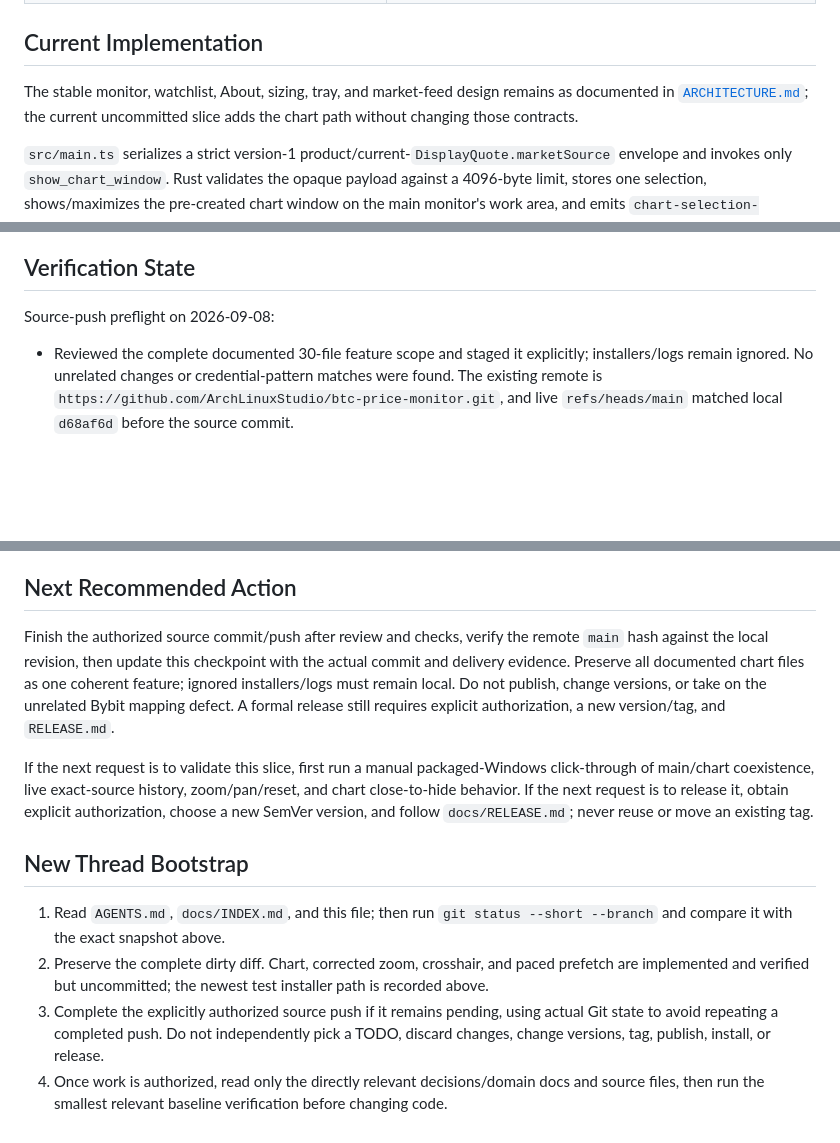
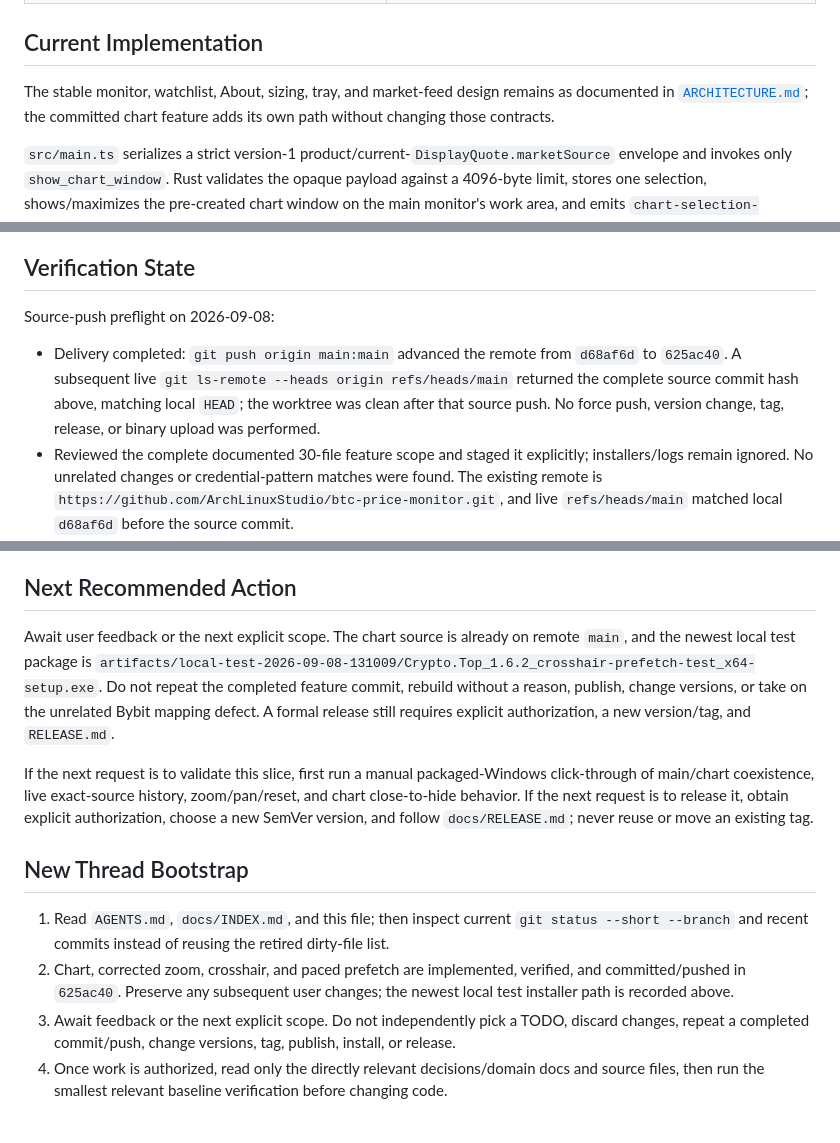
Before and after one commit to ArchLinuxStudio/btc-price-monitor, a Markdown page: docs/CURRENT_STATE.md, 3 parts joined by grey strips. GitHub-like rendering; blank space fills up the shorter version.

```diff
--- a/docs/CURRENT_STATE.md
+++ b/docs/CURRENT_STATE.md
@@ -100,7 +60,7 @@ These files together form the unreleased chart feature and its documentation/tes
 
 ## Current Implementation
 
-The stable monitor, watchlist, About, sizing, tray, and market-feed design remains as documented in [`ARCHITECTURE.md`](ARCHITECTURE.md); the current uncommitted slice adds the chart path without changing those contracts.
+The stable monitor, watchlist, About, sizing, tray, and market-feed design remains as documented in [`ARCHITECTURE.md`](ARCHITECTURE.md); the committed chart feature adds its own path without changing those contracts.
 
 `src/main.ts` serializes a strict version-1 product/current-`DisplayQuote.marketSource` envelope and invokes only `show_chart_window`. Rust validates the opaque payload against a 4096-byte limit, stores one selection, shows/maximizes the pre-created chart window on the main monitor's work area, and emits `chart-selection-changed`. The main monitor is not hidden. Closing the chart hides it and restores the main window.
 
@@ -127,6 +87,7 @@ The crosshair is a separate, animation-frame-coalesced transparent canvas plus n
 
 Source-push preflight on 2026-09-08:
 
+- Delivery completed: `git push origin main:main` advanced the remote from `d68af6d` to `625ac40`. A subsequent live `git ls-remote --heads origin refs/heads/main` returned the complete source commit hash above, matching local `HEAD`; the worktree was clean after that source push. No force push, version change, tag, release, or binary upload was performed.
 - Reviewed the complete documented 30-file feature scope and staged it explicitly; installers/logs remain ignored. No unrelated changes or credential-pattern matches were found. The existing remote is `https://github.com/ArchLinuxStudio/btc-price-monitor.git`, and live `refs/heads/main` matched local `d68af6d` before the source commit.
 - Fresh `cargo fmt --all --manifest-path src-tauri/Cargo.toml -- --check`, `cargo test --locked --manifest-path src-tauri/Cargo.toml` (7/7), `cargo check --locked --manifest-path src-tauri/Cargo.toml`, and `cargo clippy --locked --all-targets --manifest-path src-tauri/Cargo.toml -- -D warnings`: passed. Only the documented benign MSVC import-library message appeared during test compilation; Clippy emitted no warnings.
 - The same-turn 152-test frontend check, browser regression, and local NSIS build evidence below remain applicable; no product source changed afterward. Staged `git diff --check` passed with no unstaged work.
@@ -187,13 +148,13 @@ Not verified for this unreleased slice: installer execution; a packaged-Windows
 
 ## Next Recommended Action
 
-Finish the authorized source commit/push after review and checks, verify the remote `main` hash against the local revision, then update this checkpoint with the actual commit and delivery evidence. Preserve all documented chart files as one coherent feature; ignored installers/logs must remain local. Do not publish, change versions, or take on the unrelated Bybit mapping defect. A formal release still requires explicit authorization, a new version/tag, and `RELEASE.md`.
+Await user feedback or the next explicit scope. The chart source is already on remote `main`, and the newest local test package is `artifacts/local-test-2026-09-08-131009/Crypto.Top_1.6.2_crosshair-prefetch-test_x64-setup.exe`. Do not repeat the completed feature commit, rebuild without a reason, publish, change versions, or take on the unrelated Bybit mapping defect. A formal release still requires explicit authorization, a new version/tag, and `RELEASE.md`.
 
 If the next request is to validate this slice, first run a manual packaged-Windows click-through of main/chart coexistence, live exact-source history, zoom/pan/reset, and chart close-to-hide behavior. If the next request is to release it, obtain explicit authorization, choose a new SemVer version, and follow `docs/RELEASE.md`; never reuse or move an existing tag.
 
 ## New Thread Bootstrap
 
-1. Read `AGENTS.md`, `docs/INDEX.md`, and this file; then run `git status --short --branch` and compare it with the exact snapshot above.
-2. Preserve the complete dirty diff. Chart, corrected zoom, crosshair, and paced prefetch are implemented and verified but uncommitted; the newest test installer path is recorded above.
-3. Complete the explicitly authorized source push if it remains pending, using actual Git state to avoid repeating a completed push. Do not independently pick a TODO, discard changes, change versions, tag, publish, install, or release.
+1. Read `AGENTS.md`, `docs/INDEX.md`, and this file; then inspect current `git status --short --branch` and recent commits instead of reusing the retired dirty-file list.
+2. Chart, corrected zoom, crosshair, and paced prefetch are implemented, verified, and committed/pushed in `625ac40`. Preserve any subsequent user changes; the newest local test installer path is recorded above.
+3. Await feedback or the next explicit scope. Do not independently pick a TODO, discard changes, repeat a completed commit/push, change versions, tag, publish, install, or release.
 4. Once work is authorized, read only the directly relevant decisions/domain docs and source files, then run the smallest relevant baseline verification before changing code.
```
Also changed, not shown: other parts of docs/CURRENT_STATE.md (+7 -47 lines).
